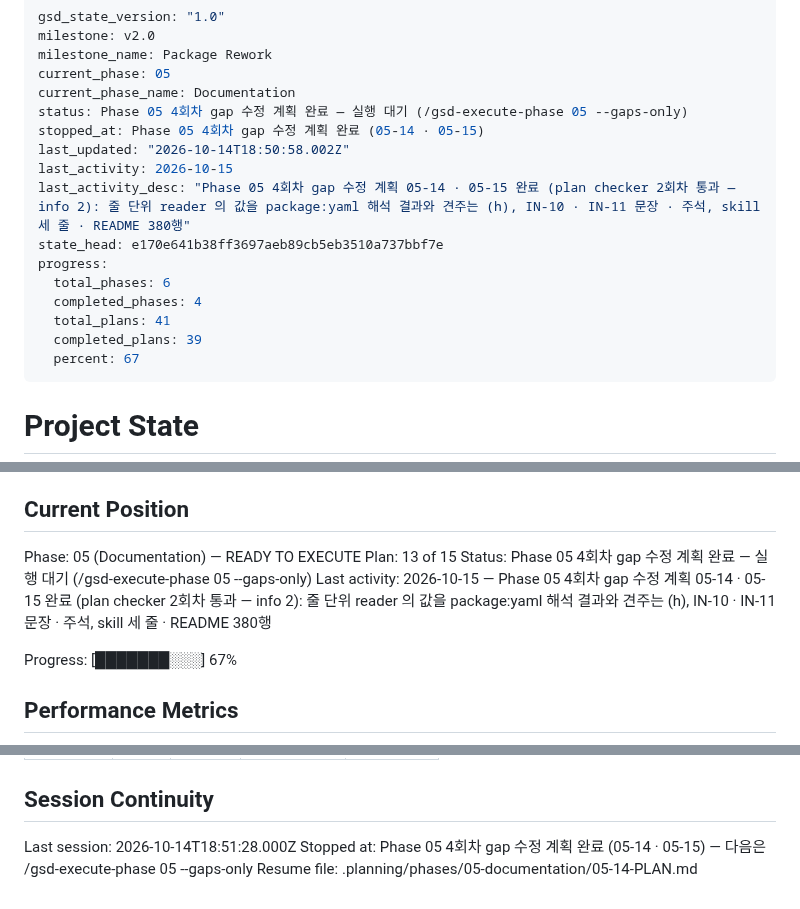
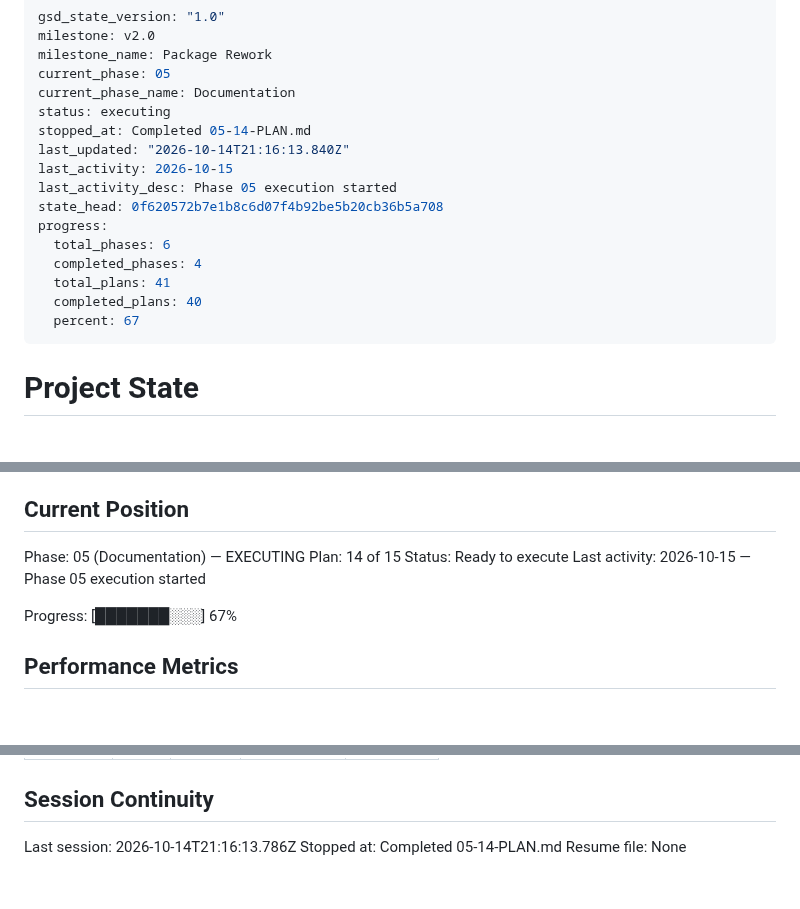
Before and after one commit to woodkill/woody_lints, a Markdown page: .planning/STATE.md, 3 parts joined by grey strips. Rendered like a GitHub page; blank space fills up the shorter version.

Commit message:
docs(05-14): 4회차 gap 수정 05-14 완료 — 줄 단위 reader 와 YAML 해석 결과의 대조 (h) · IN-10 · IN-11 문장
- 05-14-SUMMARY.md: task 커밋 77e0b88 (fix — dev_dependencies yaml · [3/10] (h) ·
  M86 ~ M91 기록 · skill 세 줄 · README 380행 · example/README.md 11행), 0f62057 (docs — IN-10 · IN-11),
  두 task 의 자동 검증 적힌 그대로 rc 0 (238초 · 21초)
- STATE.md · ROADMAP.md: 05-14 완료, 다음은 05-15 (처리 기록과 push)

Co-Authored-By: Claude Opus 5.5 <noreply@anthropic.com>
Claude-Session: https://claude.ai/code/session_017HxL9T5wc1R39PxnKBU2ZX

```diff
--- a/.planning/STATE.md
+++ b/.planning/STATE.md
@@ -4,17 +4,17 @@ milestone: v2.0
 milestone_name: Package Rework
 current_phase: 05
 current_phase_name: Documentation
-status: Phase 05 4회차 gap 수정 계획 완료 — 실행 대기 (/gsd-execute-phase 05 --gaps-only)
-stopped_at: Phase 05 4회차 gap 수정 계획 완료 (05-14 · 05-15)
-last_updated: "2026-10-14T18:50:58.002Z"
+status: executing
+stopped_at: Completed 05-14-PLAN.md
+last_updated: "2026-10-14T21:16:13.840Z"
 last_activity: 2026-10-15
-last_activity_desc: "Phase 05 4회차 gap 수정 계획 05-14 · 05-15 완료 (plan checker 2회차 통과 — info 2): 줄 단위 reader 의 값을 package:yaml 해석 결과와 견주는 (h), IN-10 · IN-11 문장 · 주석, skill 세 줄 · README 380행"
-state_head: e170e641b38ff3697aeb89cb5eb3510a737bbf7e
+last_activity_desc: Phase 05 execution started
+state_head: 0f620572b7e1b8c6d07f4b92be5b20cb36b5a708
 progress:
   total_phases: 6
   completed_phases: 4
   total_plans: 41
-  completed_plans: 39
+  completed_plans: 40
   percent: 67
 ---
 
@@ -29,10 +29,10 @@ See: .planning/PROJECT.md (updated 2026-10-13)
 
 ## Current Position
 
-Phase: 05 (Documentation) — READY TO EXECUTE
-Plan: 13 of 15
-Status: Phase 05 4회차 gap 수정 계획 완료 — 실행 대기 (/gsd-execute-phase 05 --gaps-only)
-Last activity: 2026-10-15 — Phase 05 4회차 gap 수정 계획 05-14 · 05-15 완료 (plan checker 2회차 통과 — info 2): 줄 단위 reader 의 값을 package:yaml 해석 결과와 견주는 (h), IN-10 · IN-11 문장 · 주석, skill 세 줄 · README 380행
+Phase: 05 (Documentation) — EXECUTING
+Plan: 14 of 15
+Status: Ready to execute
+Last activity: 2026-10-15 — Phase 05 execution started
 
 Progress: [███████░░░] 67%
 
@@ -284,6 +286,6 @@ Items acknowledged and deferred at milestone close, most recent first:
 
 ## Session Continuity
 
-Last session: 2026-10-14T18:51:28.000Z
-Stopped at: Phase 05 4회차 gap 수정 계획 완료 (05-14 · 05-15) — 다음은 /gsd-execute-phase 05 --gaps-only
-Resume file: .planning/phases/05-documentation/05-14-PLAN.md
+Last session: 2026-10-14T21:16:13.786Z
+Stopped at: Completed 05-14-PLAN.md
+Resume file: None
```
Also changed, not shown: other parts of .planning/STATE.md (+2 -0 lines), .planning/ROADMAP.md (+3 -3 lines), 1 other file.
